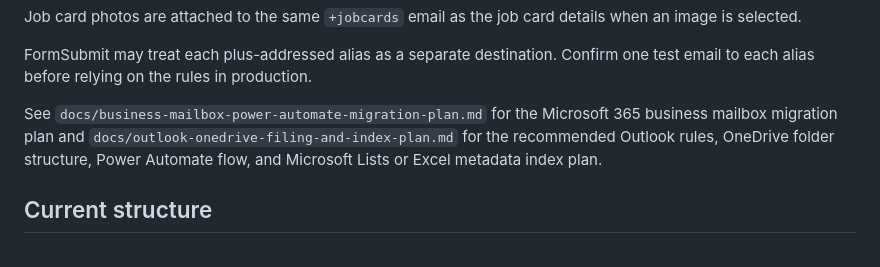
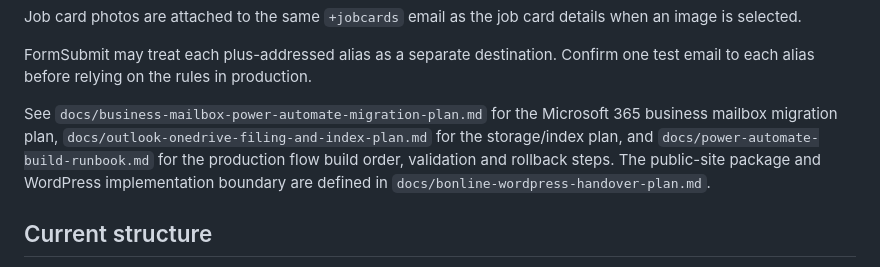
Before and after one commit to JakkuAzzo/AutoTimeSheet-GHP, a Markdown page: README.md, the part around the change. Rendered like a GitHub page.

Commit message:
Document Power Automate build and WordPress handover

```diff
--- a/README.md
+++ b/README.md
@@ -69,7 +69,7 @@ Job card photos are attached to the same `+jobcards` email as the job card detai
 
 FormSubmit may treat each plus-addressed alias as a separate destination. Confirm one test email to each alias before relying on the rules in production.
 
-See `docs/business-mailbox-power-automate-migration-plan.md` for the Microsoft 365 business mailbox migration plan and `docs/outlook-onedrive-filing-and-index-plan.md` for the recommended Outlook rules, OneDrive folder structure, Power Automate flow, and Microsoft Lists or Excel metadata index plan.
+See `docs/business-mailbox-power-automate-migration-plan.md` for the Microsoft 365 business mailbox migration plan, `docs/outlook-onedrive-filing-and-index-plan.md` for the storage/index plan, and `docs/power-automate-build-runbook.md` for the production flow build order, validation and rollback steps. The public-site package and WordPress implementation boundary are defined in `docs/bonline-wordpress-handover-plan.md`.
 
 ## Current structure
 
```
Also changed, not shown: docs/bonline-wordpress-handover-plan.md (added, +92 -0 lines), docs/power-automate-build-runbook.md (added, +167 -0 lines).
